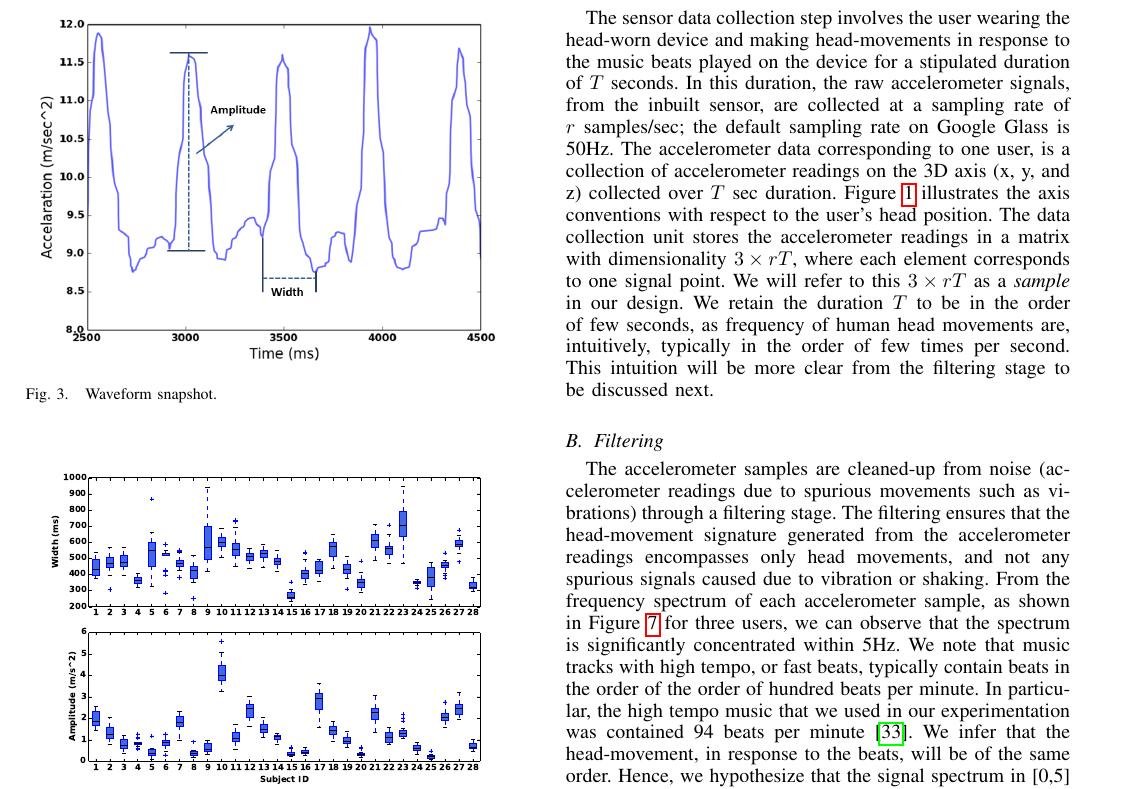
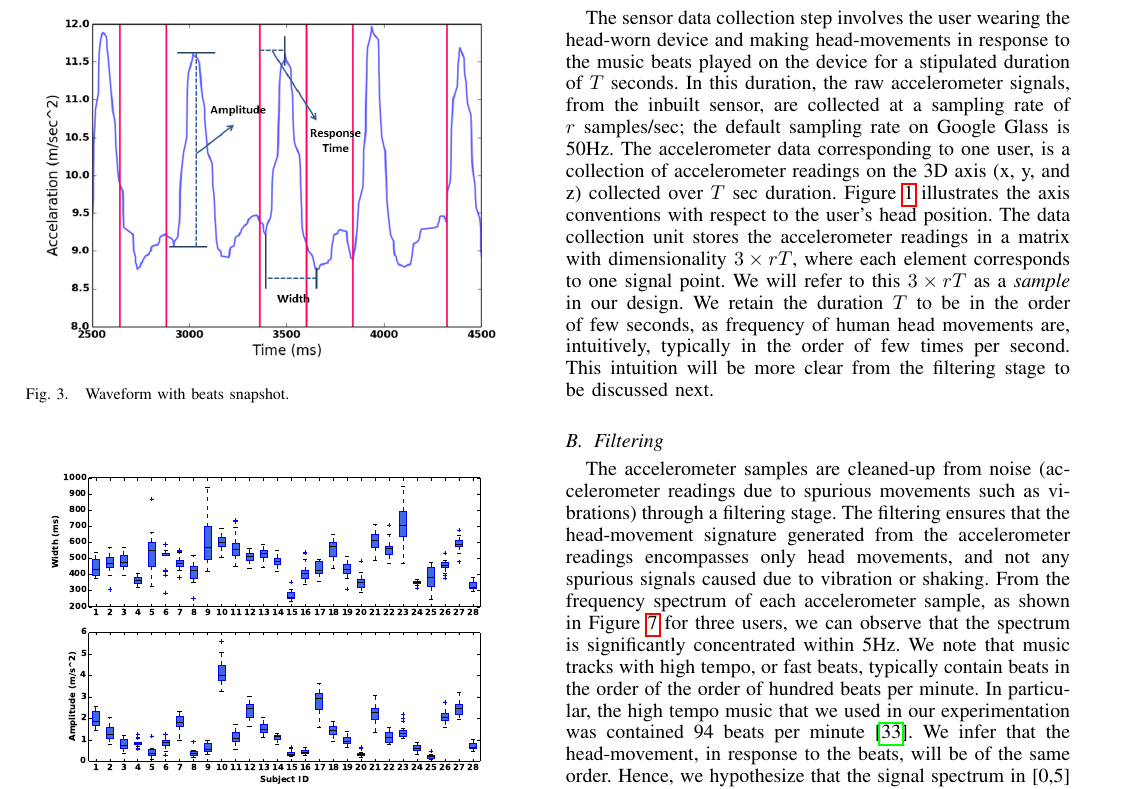
Before and after one commit to sugangli/glass_authentication, a LaTeX paper (PerCom2016/main.tex, which reads PerCom2016/feature.tex): part of page 4 of 13, cut so that both start at the same text. Compiled offline with pdfLaTeX.

Commit message:
waveform with response time
..

```diff
--- a/PerCom2016/feature.tex
+++ b/PerCom2016/feature.tex
@@ -10,9 +10,9 @@ and (2) response time, the time interval between a music beat and the correspond
 %response time in our measurement can be either negative or positive. However, finding the associated movement of a beat is a non-trivial process, hence we develop the following algorithm to achieve this goal and form a SRT. First, accelerometer data needs to be synchronized with the music cue in midi format. Since midi file is a time series of instrument commands,  no additional signal processing is required to detect the beat in the music as we can take each command as a beat if the music is simple enough. Second, we locate two neighboring peaks where a beat resides in between, and compute the time intervals from the beat to both peaks. Finally, we choose the one with a smaller absolute value as the response time. Note that we only use data from two axis, since nodding rarely generates meaningful data on the other one. In some cases,  user is not necessary nodding for every beat,  thus we use the 90 percentile of the response time sample to interpolate  when the detected response time is beyond this value.
 %\end{itemize}
 \begin{figure}
-\includegraphics[width=\columnwidth]{figure/waveform.png}
+\includegraphics[width=\columnwidth]{figure/waveform_resp.png}
 \centering
-\caption{\label{fig:waveform}Waveform snapshot.}
+\caption{\label{fig:waveform}Waveform with beats snapshot.}
 \end{figure}
 
 \begin{figure}
```
Also changed, not shown: PerCom2016/main.pdf, 4 other files.
